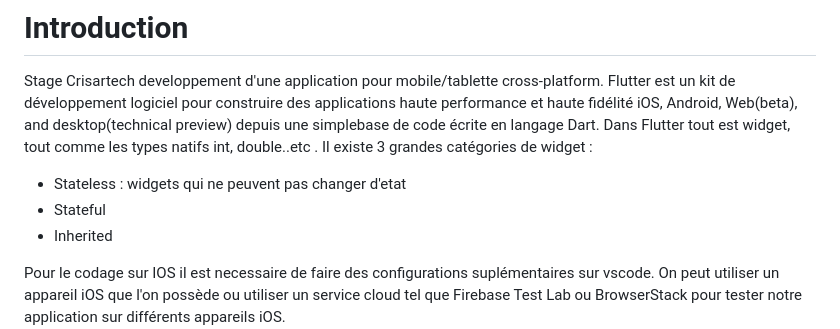
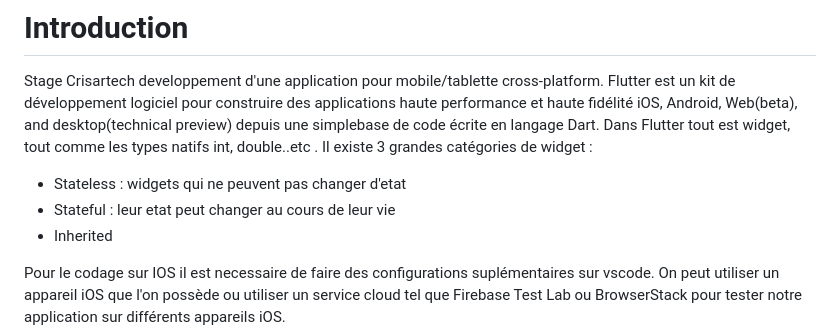
Before and after one commit to OryannMcCloud/Appli_GPS_flutter, a Markdown page: README.md, the part around the change. Rendered like a GitHub page.

Commit message:
stateful

```diff
--- a/README.md
+++ b/README.md
@@ -3,7 +3,7 @@ Stage Crisartech developpement d'une application pour mobile/tablette cross-plat
 Flutter est un kit de développement logiciel pour construire des applications haute performance et haute fidélité iOS, Android, Web(beta), and desktop(technical preview) depuis une simplebase de code écrite en langage Dart. Dans Flutter tout est widget, tout comme les types natifs int, double..etc .
 Il existe 3 grandes catégories de widget :
 * Stateless : widgets qui ne peuvent pas changer d'etat
-* Stateful
+* Stateful : leur etat peut changer au cours de leur vie
 * Inherited
 
 Pour le codage sur IOS il est necessaire de faire des configurations suplémentaires sur vscode. On peut utiliser un appareil iOS que l'on possède ou utiliser un service cloud tel que Firebase Test Lab ou BrowserStack pour tester notre application sur différents appareils iOS.
```
